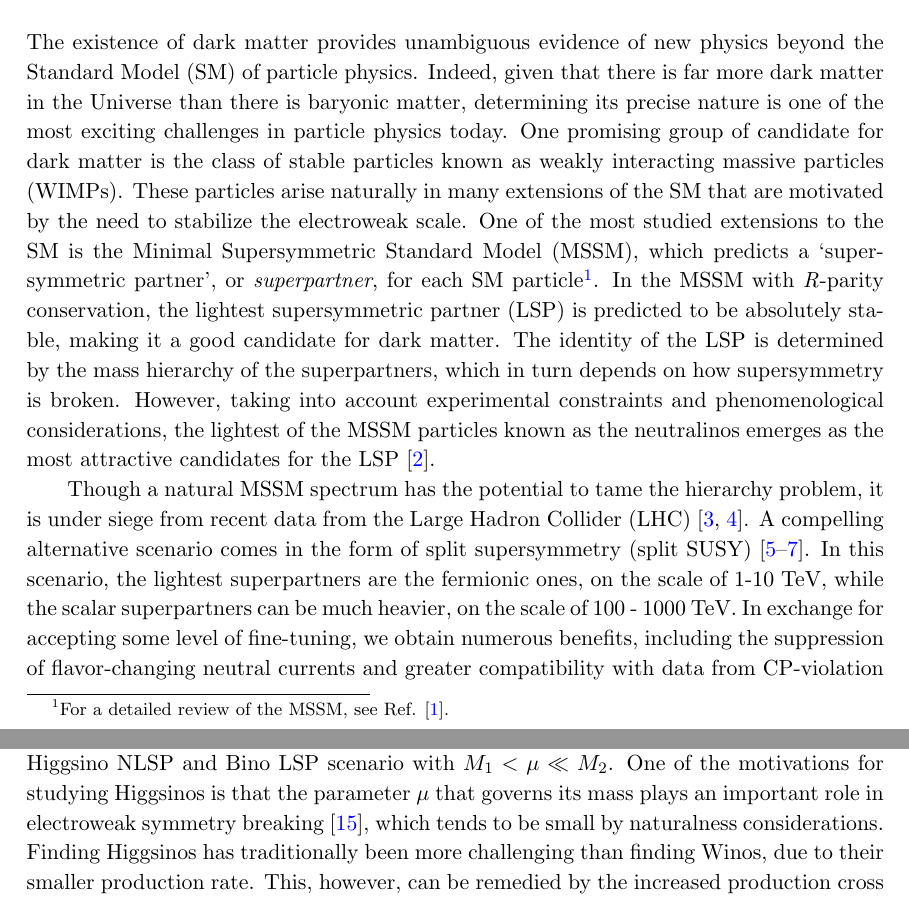
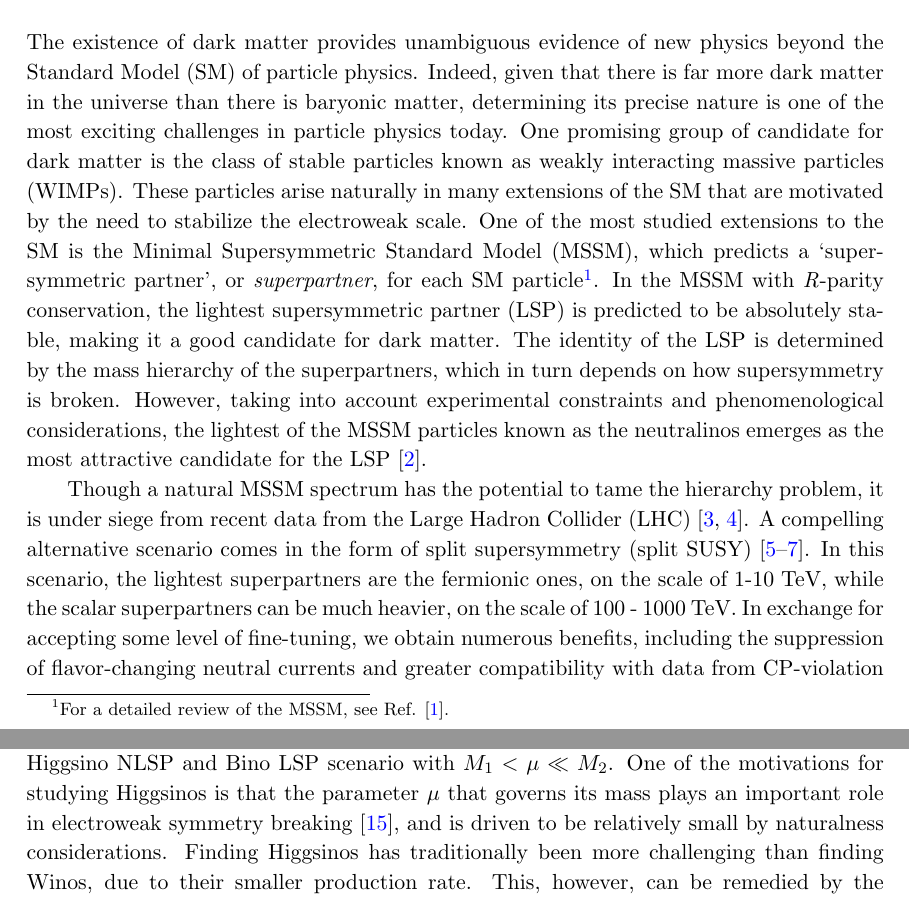
Before and after one commit to adarshp/higgsino_100_tev, a LaTeX document (main.tex): two parts of pages 2 and 3 of 15, joined at a grey line, cut so that both start at the same text. Compiled offline with pdfLaTeX.

Commit message:
Pushing overleaf changes

```diff
--- a/main.tex
+++ b/main.tex
@@ -25,7 +25,7 @@
 \title{Higgs Assisted Razor Search for Higgsinos at 100 TeV}
 \author[a]{Adarsh Pyarelal}
 \author[b]{and Shufang Su}
-\affiliation[a]{School of Information, University of Arizona, Tucson, AZ 85718 , USA}
+\affiliation[a]{School of Information, University of Arizona, Tucson, AZ 85721 , USA}
 \affiliation[b]{Department of Physics, University of Arizona, Tucson, AZ 85718, USA}
 
 % e-mail addresses: one for each author, in the same order as the authors
@@ -49,8 +48,8 @@
   0.9 TeV using 3000 fb$^{-1}$ of data. Additionally, Higgsinos up to 1.8
   TeV can be excluded for Binos with masses of about 1.4 TeV at 95\% C.L.   This search
   channel extends the multi-lepton search limits, especially in the region
-  where the mass difference between Higgsino NLSP and Bino LSP is smaller.
- }
+  where the mass difference between Higgsino NLSP and Bino LSP is small.
+}
 
 \begin{document}
 \maketitle
@@ -60,7 +59,7 @@
 
 The existence of dark matter provides unambiguous evidence of new physics
 beyond the Standard Model (SM) of particle physics. Indeed, given that there is
-far more dark matter in the Universe than there is baryonic matter, determining
+far more dark matter in the universe than there is baryonic matter, determining
 its precise nature is one of the most exciting challenges in particle physics
 today.  One promising group of candidate for dark matter is the class of stable
 particles known as weakly interacting massive particles (WIMPs). These
@@ -74,8 +73,8 @@ lightest supersymmetric partner (LSP) is predicted to be absolutely stable,
 making it a good candidate for dark matter. The identity of the LSP is
 determined by the mass hierarchy of the superpartners, which in turn depends on
 how supersymmetry is broken.  However, taking into account experimental
-constraints and phenomenological considerations, the lightest of the  MSSM
-particles known as the neutralinos emerges as the most attractive candidates
+constraints and phenomenological considerations, the lightest of the MSSM
+particles known as the neutralinos emerges as the most attractive candidate
 for the LSP \cite{Bertone:2004pz}.
 
  % Why go beyond the MSSM?
@@ -109,11 +108,12 @@ which roughly determine the masses of the Bino, Winos, and Higgsinos,
 respectively~\cite{Han:2013kza}.  In this paper, we consider the Higgsino NLSP
 and Bino LSP scenario with $M_1 < \mu \ll M_2$.  One of the motivations for
 studying Higgsinos is that the parameter $\mu$ that governs its mass plays an
-important role in electroweak symmetry breaking~\cite{Acharya:2014pua}, which
-tends to be small by naturalness considerations.   Finding Higgsinos has
-traditionally been more challenging than finding Winos, due to their smaller
-production rate. This, however, can be remedied by the increased  production
-cross sections and luminosities at a 100 TeV $pp$ collider.
+important role in electroweak symmetry breaking~\cite{Acharya:2014pua}, and
+is driven to be relatively small by naturalness considerations.
+Finding Higgsinos has traditionally been more challenging than finding Winos,
+due to their smaller production rate.
+This, however, can be remedied by the increased production cross sections and
+luminosities at a 100 TeV $pp$ collider.
 
 
 
```
Also changed, not shown: main.tex (1 more changed lines).
